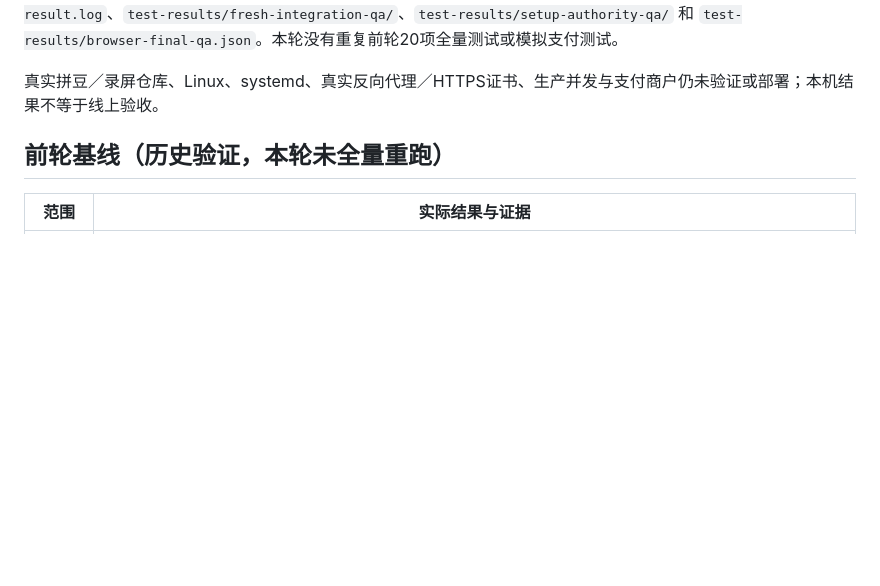
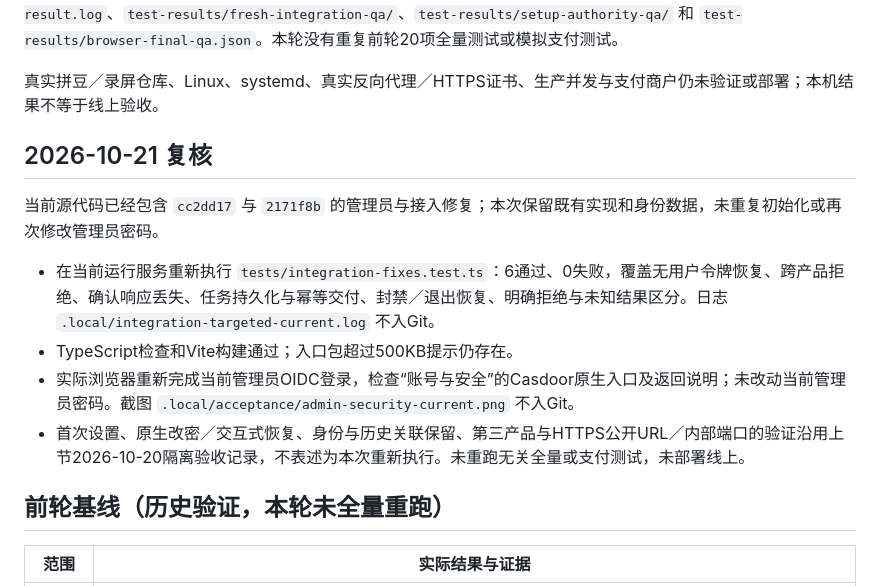
Before and after one commit to JokerMok/zhenyi-account-center, a Markdown page: docs/acceptance.md, the part around the change. Drawn GitHub-style; blank space fills up the shorter version.

Commit message:
记录管理员与产品接入修复的定向复核结果

```diff
--- a/docs/acceptance.md
+++ b/docs/acceptance.md
@@ -19,6 +19,15 @@
 本轮自动化命令：`node --import tsx --test --test-concurrency=1 tests/integration-fixes.test.ts`，**6通过、0失败**。运行日志及私密隔离测试证据位于被忽略的 `.local/integration-targeted.log`、`.local/third-qa-result.log`、`test-results/fresh-integration-qa/`、`test-results/setup-authority-qa/` 和 `test-results/browser-final-qa.json`。本轮没有重复前轮20项全量测试或模拟支付测试。
 
 真实拼豆／录屏仓库、Linux、systemd、真实反向代理／HTTPS证书、生产并发与支付商户仍未验证或部署；本机结果不等于线上验收。
+
+## 2026-10-21 复核
+
+当前源代码已经包含 `cc2dd17` 与 `2171f8b` 的管理员与接入修复；本次保留既有实现和身份数据，未重复初始化或再次修改管理员密码。
+
+- 在当前运行服务重新执行 `tests/integration-fixes.test.ts`：6通过、0失败，覆盖无用户令牌恢复、跨产品拒绝、确认响应丢失、任务持久化与幂等交付、封禁／退出恢复、明确拒绝与未知结果区分。日志 `.local/integration-targeted-current.log` 不入Git。
+- TypeScript检查和Vite构建通过；入口包超过500KB提示仍存在。
+- 实际浏览器重新完成当前管理员OIDC登录，检查“账号与安全”的Casdoor原生入口及返回说明；未改动当前管理员密码。截图 `.local/acceptance/admin-security-current.png` 不入Git。
+- 首次设置、原生改密／交互式恢复、身份与历史关联保留、第三产品与HTTPS公开URL／内部端口的验证沿用上节2026-10-20隔离验收记录，不表述为本次重新执行。未重跑无关全量或支付测试，未部署线上。
 
 ## 前轮基线（历史验证，本轮未全量重跑）
 
```
Also changed, not shown: .codex/PROJECT_STATE.md (+3 -1 lines).
